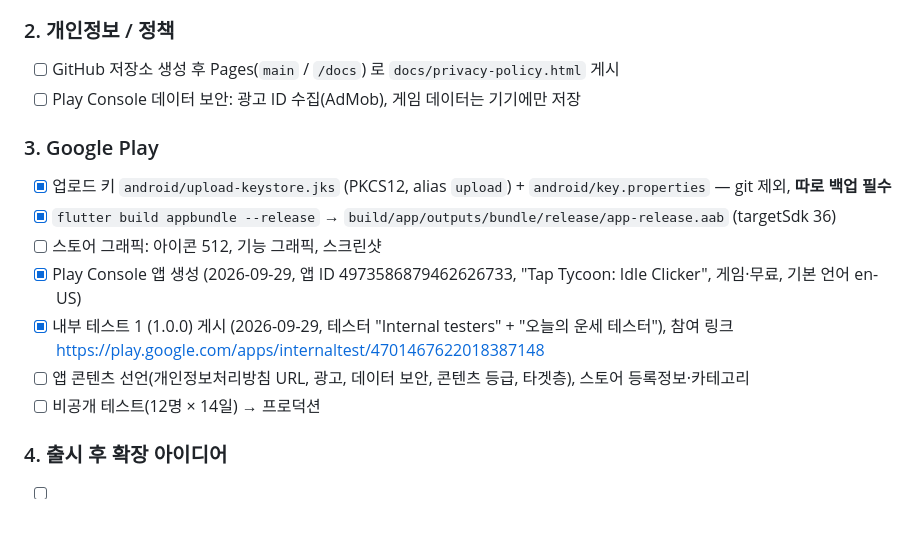
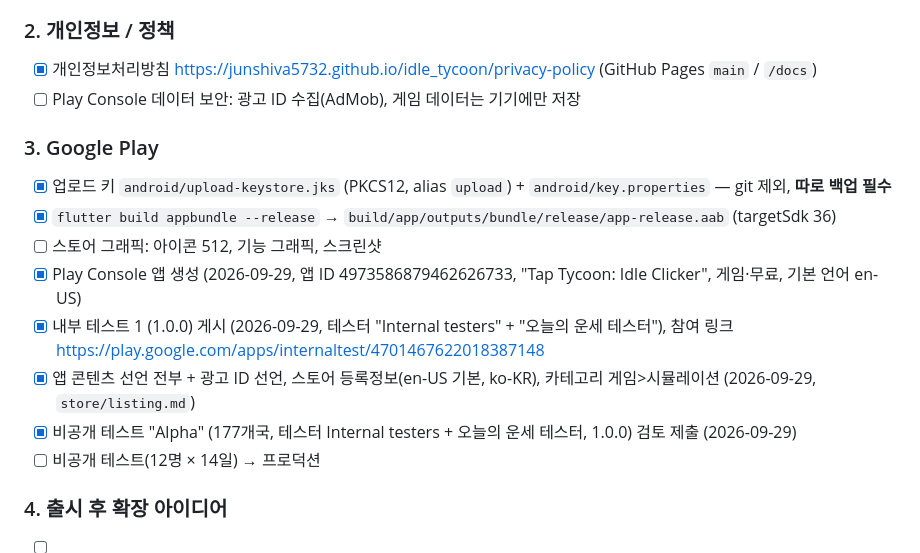
Before and after one commit to junshiva5732/idle_tycoon, a Markdown page: README.md, the part around the change. GitHub-like rendering; blank space fills up the shorter version.

Commit message:
비공개 테스트 검토 제출 기록
Co-Authored-By: Claude Opus 5.5 <noreply@anthropic.com>

```diff
--- a/README.md
+++ b/README.md
@@ -79,7 +79,7 @@ flutter build apk --debug
 - [ ] 개발 중 실제 ID로 광고 클릭 금지 (계정 정지 사유)
 
 ### 2. 개인정보 / 정책
-- [ ] GitHub 저장소 생성 후 Pages(`main` / `/docs`) 로 `docs/privacy-policy.html` 게시
+- [x] 개인정보처리방침 https://junshiva5732.github.io/idle_tycoon/privacy-policy (GitHub Pages `main` / `/docs`)
 - [ ] Play Console 데이터 보안: 광고 ID 수집(AdMob), 게임 데이터는 기기에만 저장
 
 ### 3. Google Play
@@ -88,7 +88,8 @@ flutter build apk --debug
 - [ ] 스토어 그래픽: 아이콘 512, 기능 그래픽, 스크린샷
 - [x] Play Console 앱 생성 (2026-09-29, 앱 ID 4973586879462626733, "Tap Tycoon: Idle Clicker", 게임·무료, 기본 언어 en-US)
 - [x] 내부 테스트 1 (1.0.0) 게시 (2026-09-29, 테스터 "Internal testers" + "오늘의 운세 테스터"), 참여 링크 https://play.google.com/apps/internaltest/4701467622018387148
-- [ ] 앱 콘텐츠 선언(개인정보처리방침 URL, 광고, 데이터 보안, 콘텐츠 등급, 타겟층), 스토어 등록정보·카테고리
+- [x] 앱 콘텐츠 선언 전부 + 광고 ID 선언, 스토어 등록정보(en-US 기본, ko-KR), 카테고리 게임>시뮬레이션 (2026-09-29, `store/listing.md`)
+- [x] 비공개 테스트 "Alpha" (177개국, 테스터 Internal testers + 오늘의 운세 테스터, 1.0.0) 검토 제출 (2026-09-29)
 - [ ] 비공개 테스트(12명 × 14일) → 프로덕션
 
 ### 4. 출시 후 확장 아이디어
```
